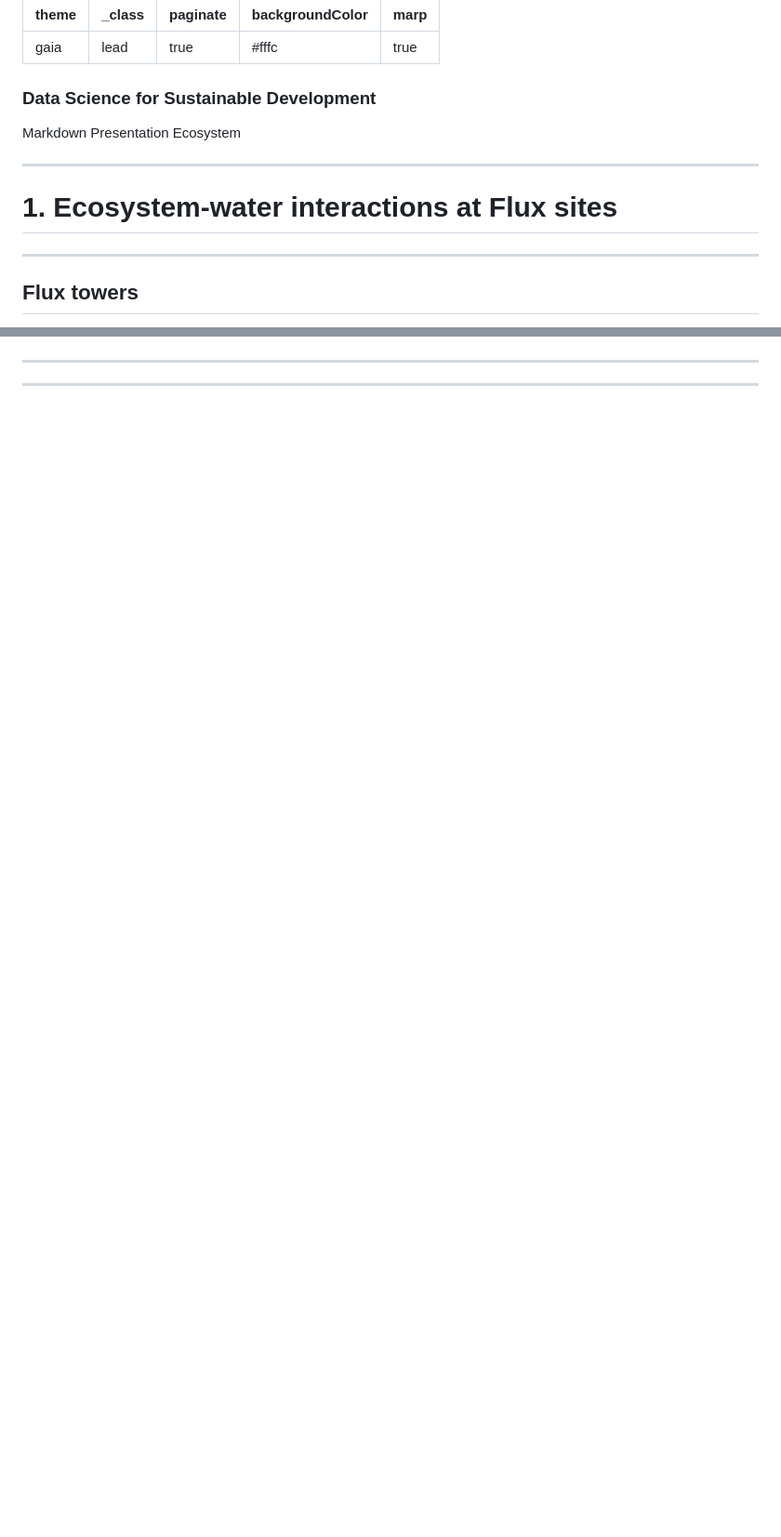
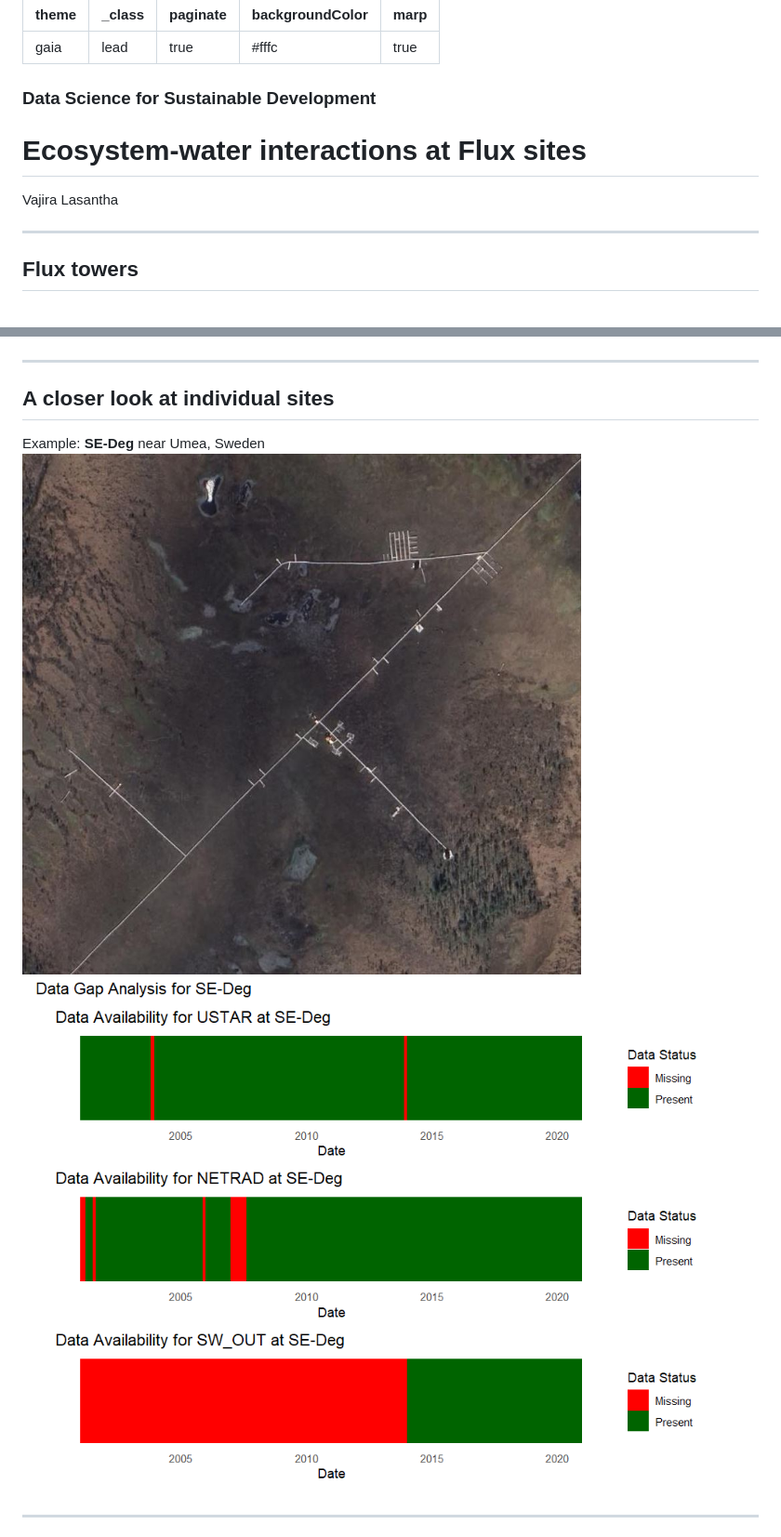
Before and after one commit to VajiraL/flux-rootzone, a Markdown page: notes/ds-final-slides.md, 2 parts joined by grey strips. Shown: that part at 93% size. GitHub-like rendering; pictures changed too: notes/SE-Deg.JPG (added); blank space fills up the shorter version.

Commit message:
update slides

```diff
--- a/notes/ds-final-slides.md
+++ b/notes/ds-final-slides.md
@@ -16,13 +16,12 @@ h1 {
 }
 </style>
 
-### **Data Science for Sustainable Development**
+### Data Science for Sustainable Development
 
-Markdown Presentation Ecosystem
+# Ecosystem-water interactions at Flux sites
 
----
-<!-- _class: lead -->
-# 1. Ecosystem-water interactions at Flux sites
+Vajira Lasantha
+
 
 ---
 ## Flux towers
@@ -66,4 +65,13 @@ Check for missing data in key variables.
 
 ---
 
+<style scoped>
+p { text-align: center; }
+</style>
+
+## A closer look at individual sites
+Example: **SE-Deg** near Umea, Sweden
+![bg left:25%](SE-Deg.JPG)
+![w:550](data-gap-SE-Deg.png)
+
 ---
```
Also changed, not shown: other parts of notes/ds-final-slides.md (+46 -21 lines), 1 other file.
